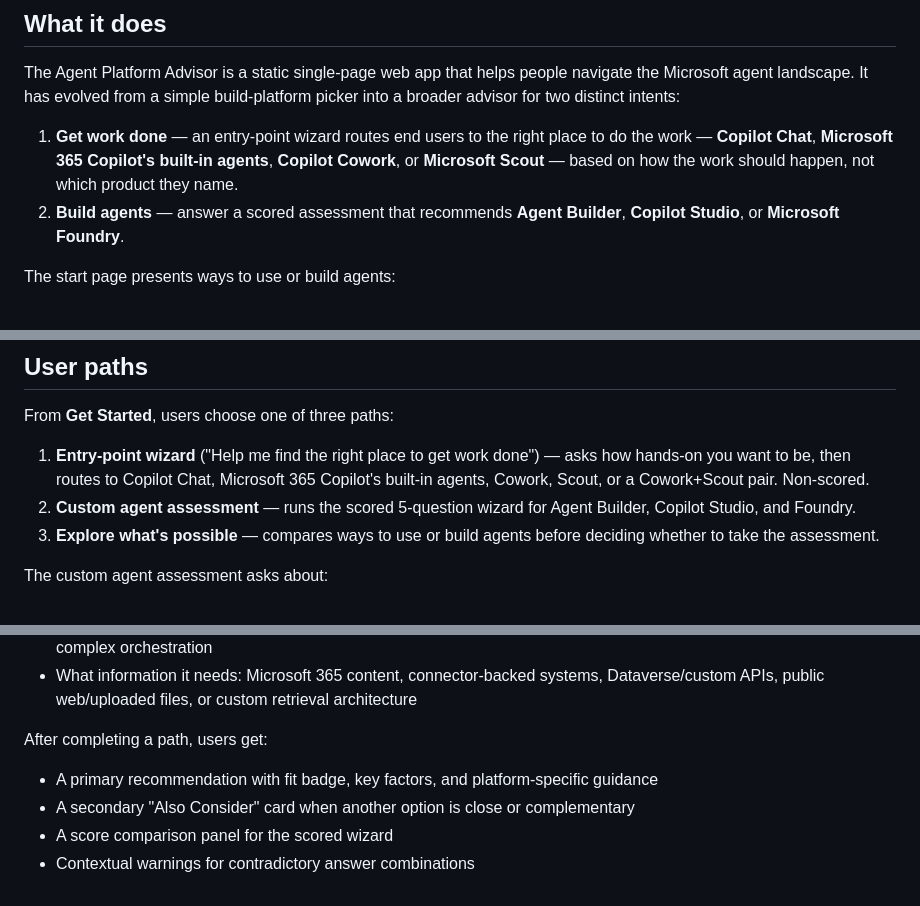
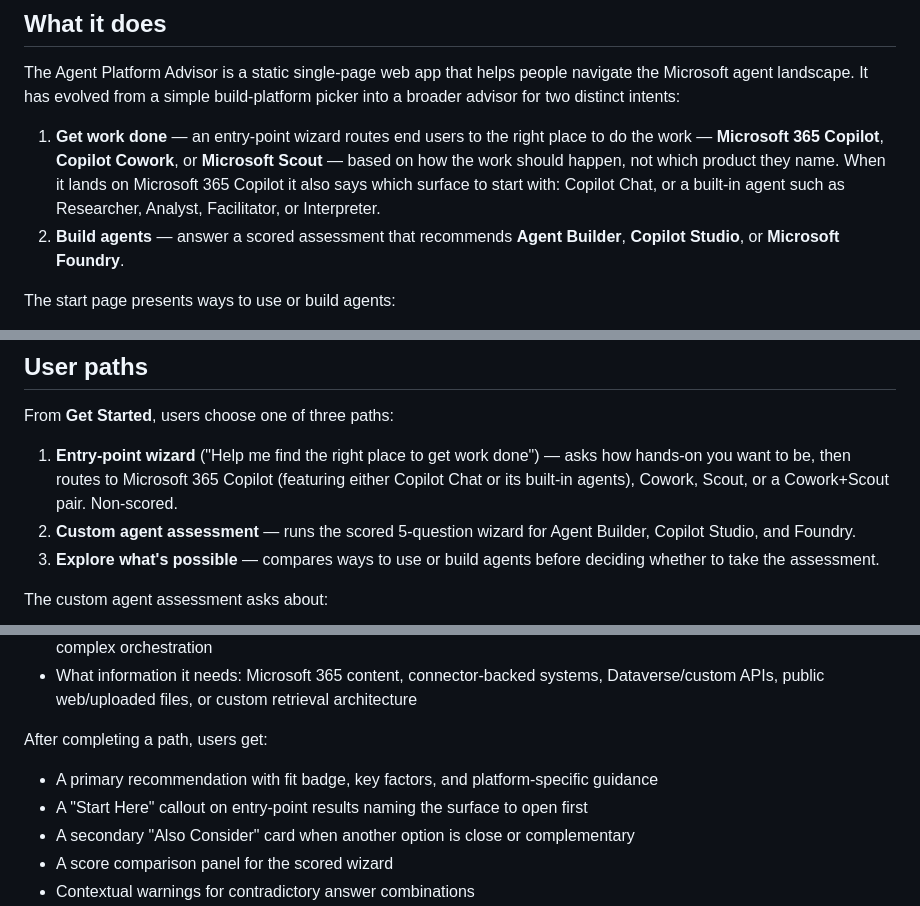
Before and after one commit to microsoft/AgentPlatformAdvisor, a Markdown page: README.md, 3 parts joined by grey strips. GitHub-like rendering.

```diff
--- a/README.md
+++ b/README.md
@@ -10,7 +10,7 @@ The live tool is at [https://microsoft.github.io/AgentPlatformAdvisor/index.html
 
 The Agent Platform Advisor is a static single-page web app that helps people navigate the Microsoft agent landscape. It has evolved from a simple build-platform picker into a broader advisor for two distinct intents:
 
-1. **Get work done** — an entry-point wizard routes end users to the right place to do the work — **Copilot Chat**, **Microsoft 365 Copilot's built-in agents**, **Copilot Cowork**, or **Microsoft Scout** — based on how the work should happen, not which product they name.
+1. **Get work done** — an entry-point wizard routes end users to the right place to do the work — **Microsoft 365 Copilot**, **Copilot Cowork**, or **Microsoft Scout** — based on how the work should happen, not which product they name. When it lands on Microsoft 365 Copilot it also says which surface to start with: Copilot Chat, or a built-in agent such as Researcher, Analyst, Facilitator, or Interpreter.
 2. **Build agents** — answer a scored assessment that recommends **Agent Builder**, **Copilot Studio**, or **Microsoft Foundry**.
 
 The start page presents ways to use or build agents:
@@ -28,7 +28,7 @@ The start page presents ways to use or build agents:
 
 From **Get Started**, users choose one of three paths:
 
-1. **Entry-point wizard** ("Help me find the right place to get work done") — asks how hands-on you want to be, then routes to Copilot Chat, Microsoft 365 Copilot's built-in agents, Cowork, Scout, or a Cowork+Scout pair. Non-scored.
+1. **Entry-point wizard** ("Help me find the right place to get work done") — asks how hands-on you want to be, then routes to Microsoft 365 Copilot (featuring either Copilot Chat or its built-in agents), Cowork, Scout, or a Cowork+Scout pair. Non-scored.
 2. **Custom agent assessment** — runs the scored 5-question wizard for Agent Builder, Copilot Studio, and Foundry.
 3. **Explore what's possible** — compares ways to use or build agents before deciding whether to take the assessment.
 
@@ -43,6 +43,7 @@ The custom agent assessment asks about:
 After completing a path, users get:
 
 - A primary recommendation with fit badge, key factors, and platform-specific guidance
+- A "Start Here" callout on entry-point results naming the surface to open first
 - A secondary "Also Consider" card when another option is close or complementary
 - A score comparison panel for the scored wizard
 - Contextual warnings for contradictory answer combinations
```
Also changed, not shown: other parts of README.md (+8 -5 lines), .github/copilot-instructions.md (+58 -28 lines), docs/CHANGELOG.md (+1 -0 lines).
